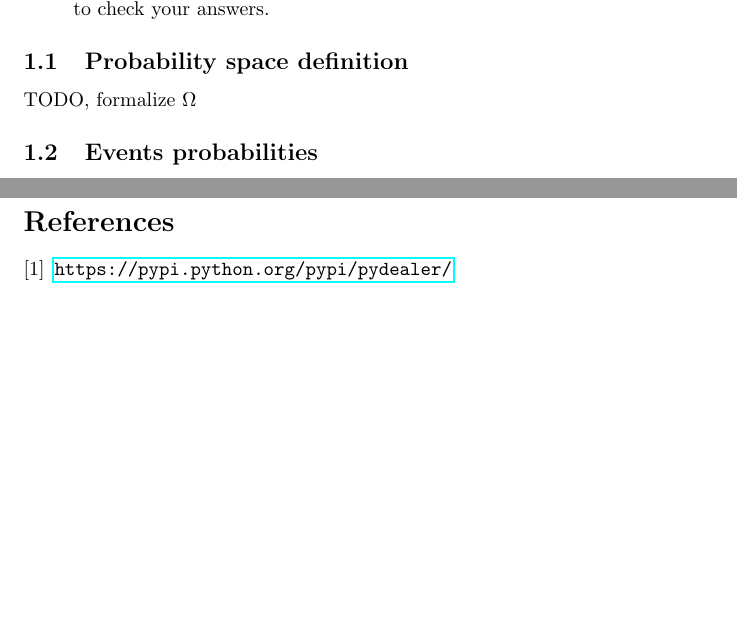
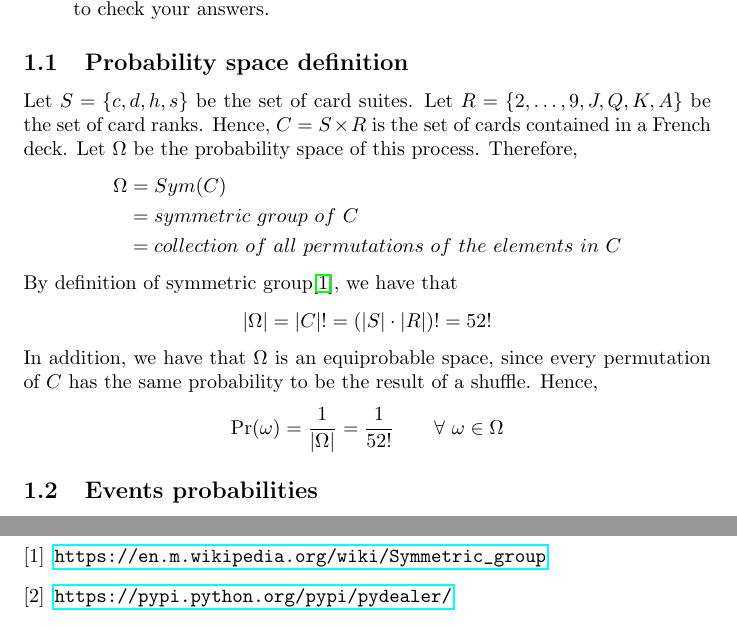
Before and after one commit to farosato/Data-Mining-homeworks, a LaTeX document (01/latex_files/hw_1.tex, which reads 01/latex_files/tex/problem_1.tex): two parts of pages 2 and 9 of 9, joined at a grey line, cut so that both start at the same text, the shorter picture padded with empty space. Compiled offline with pdfLaTeX.

Commit message:
add probability space formalization to problem 1 in hw_1.tex

```diff
--- a/01/latex_files/hw_1.tex
+++ b/01/latex_files/hw_1.tex
@@ -31,6 +31,9 @@
 \newpage
 \begin{thebibliography}{9}
 
+	\bibitem{sym_group}
+	\url{https://en.m.wikipedia.org/wiki/Symmetric_group}
+
 	\bibitem{pydealer}
 	\url{https://pypi.python.org/pypi/pydealer/}
 
--- a/01/latex_files/tex/problem_1.tex
+++ b/01/latex_files/tex/problem_1.tex
@@ -19,7 +19,20 @@ We shuffle a standard deck of cards, obtaining a permutation that is uniform ove
 
 
 \subsection{Probability space definition}
-TODO, formalize $\Omega$
+Let $S = \{c, d, h, s\}$ be the set of card suites. Let $R = \{2, \ldots, 9, J, Q, K, A\}$ be the set of card ranks. Hence, $C = S \times R$ is the set of cards contained in a French deck. Let $\Omega$ be the probability space of this process. Therefore,
+\begin{align*}
+	\Omega &= Sym(C)\\
+		&= symmetric \ group \ of \ C\\
+		&= collection \ of \ all \ permutations \ of \ the \ elements \ in \ C
+\end{align*}
+By definition of symmetric group\cite{sym_group}, we have that
+\begin{align*}
+	|\Omega| = |C|! = (|S| \cdot |R|)! = 52!
+\end{align*}
+In addition, we have that $\Omega$ is an equiprobable space, since every permutation of $C$ has the same probability to be the result of a shuffle. Hence,
+\begin{align*}
+	\Pr(\omega) = \dfrac{1}{|\Omega|} = \dfrac{1}{52!} \qquad \forall \ \omega\in\Omega
+\end{align*}
 
 
 \subsection{Events probabilities}
```
